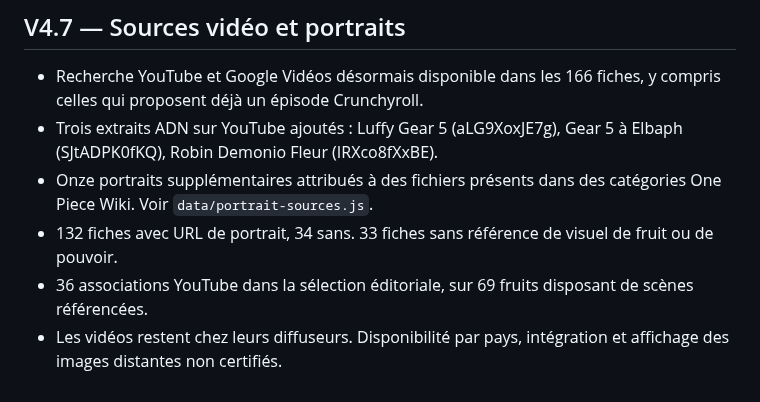
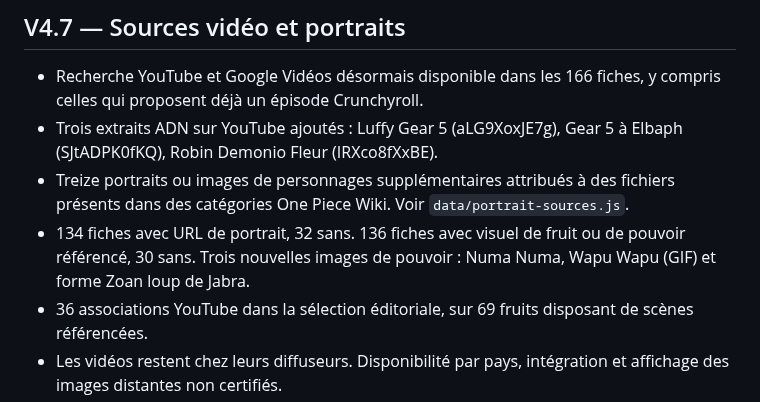
Before and after one commit to shinobione/DemonFruitzDex, a Markdown page: README.md, the part around the change. Drawn GitHub-style.

Commit message:
docs: update audited portrait and power-image totals after follow-up source discoveries

```diff
--- a/README.md
+++ b/README.md
@@ -140,7 +140,7 @@ Cette étape privilégie la **fiabilité** plutôt que de rajouter des extraits
 
 - Recherche YouTube et Google Vidéos désormais disponible dans les 166 fiches, y compris celles qui proposent déjà un épisode Crunchyroll.
 - Trois extraits ADN sur YouTube ajoutés : Luffy Gear 5 (aLG9XoxJE7g), Gear 5 à Elbaph (SJtADPK0fKQ), Robin Demonio Fleur (IRXco8fXxBE).
-- Onze portraits supplémentaires attribués à des fichiers présents dans des catégories One Piece Wiki. Voir `data/portrait-sources.js`.
-- 132 fiches avec URL de portrait, 34 sans. 33 fiches sans référence de visuel de fruit ou de pouvoir.
+- Treize portraits ou images de personnages supplémentaires attribués à des fichiers présents dans des catégories One Piece Wiki. Voir `data/portrait-sources.js`.
+- 134 fiches avec URL de portrait, 32 sans. 136 fiches avec visuel de fruit ou de pouvoir référencé, 30 sans. Trois nouvelles images de pouvoir : Numa Numa, Wapu Wapu (GIF) et forme Zoan loup de Jabra.
 - 36 associations YouTube dans la sélection éditoriale, sur 69 fruits disposant de scènes référencées.
 - Les vidéos restent chez leurs diffuseurs. Disponibilité par pays, intégration et affichage des images distantes non certifiés.
```
